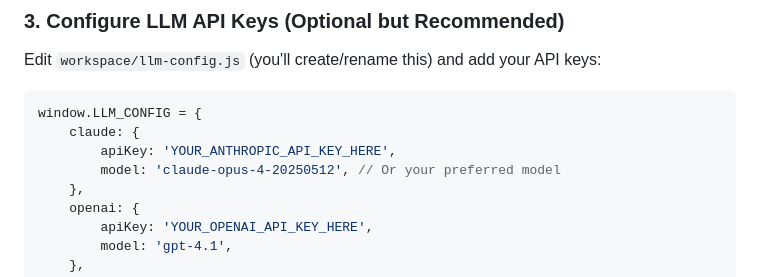
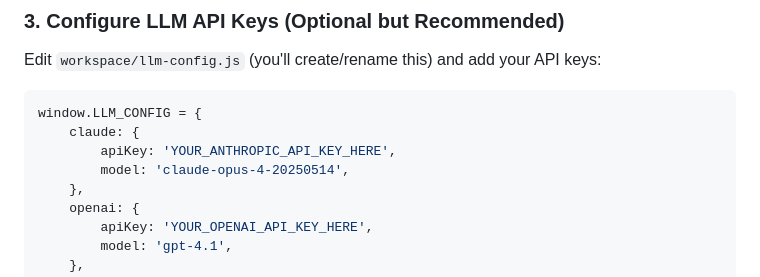
Before and after one commit to ninjaa/web-mujoco-gym, a Markdown page: README.md, the part around the change. Drawn GitHub-style.

Commit message:
fix: typo in model

```diff
--- a/README.md
+++ b/README.md
@@ -41,7 +41,7 @@ Edit `workspace/llm-config.js` (you'll create/rename this) and add your API keys
 window.LLM_CONFIG = {
     claude: {
         apiKey: 'YOUR_ANTHROPIC_API_KEY_HERE',
-        model: 'claude-opus-4-20250512', // Or your preferred model
+        model: 'claude-opus-4-20250514',
     },
     openai: {
         apiKey: 'YOUR_OPENAI_API_KEY_HERE',
```
